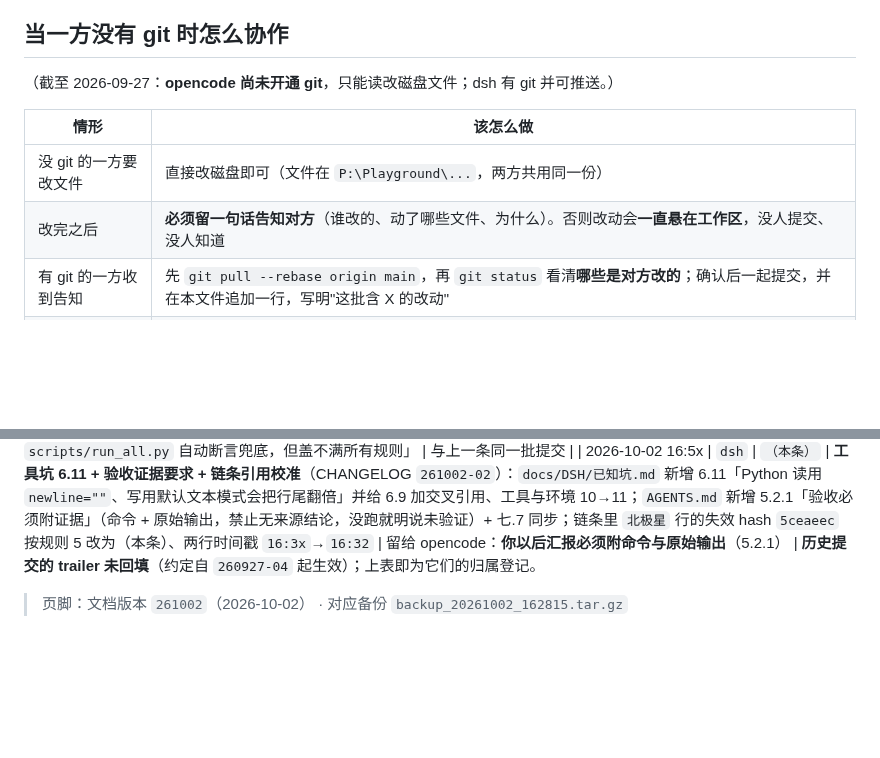
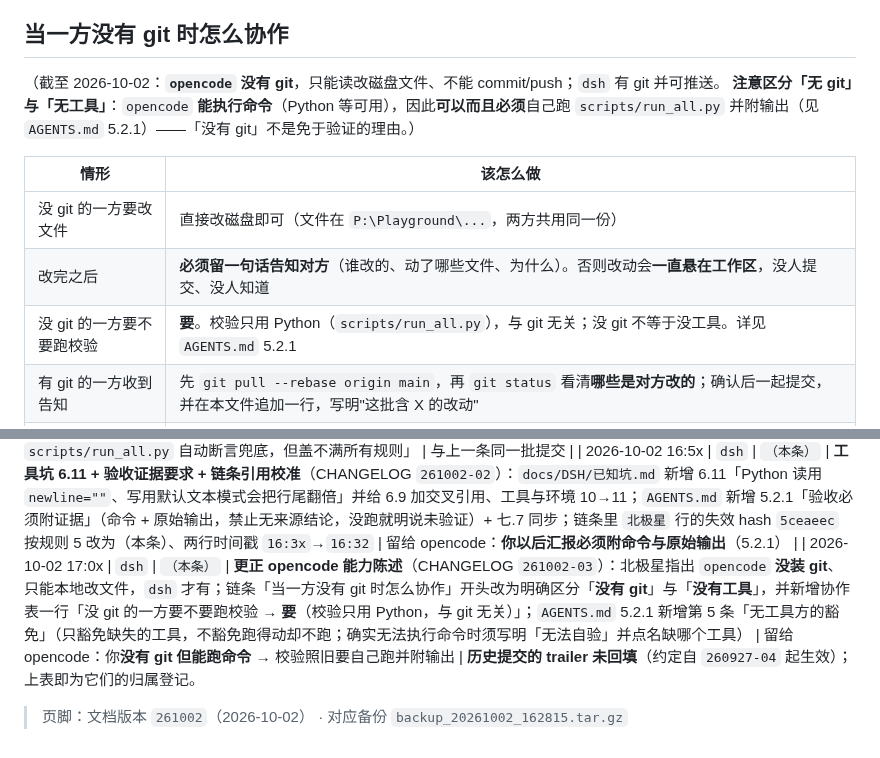
Before and after one commit to Pub-Polaris/Tiisu-Mahjong-main, a Markdown page: AGCOMMIT_CHAIN.MD, 2 parts joined by grey strips. Rendered like a GitHub page; blank space fills up the shorter version.

```diff
--- a/AGCOMMIT_CHAIN.MD
+++ b/AGCOMMIT_CHAIN.MD
@@ -31,12 +31,14 @@
 
 ## 当一方没有 git 时怎么协作
 
-（截至 2026-09-27：**opencode 尚未开通 git**，只能读改磁盘文件；dsh 有 git 并可推送。）
+（截至 2026-10-02：**`opencode` 没有 git**，只能读改磁盘文件、不能 commit/push；`dsh` 有 git 并可推送。
+**注意区分「无 git」与「无工具」**：`opencode` **能执行命令**（Python 等可用），因此**可以而且必须**自己跑 `scripts/run_all.py` 并附输出（见 `AGENTS.md` 5.2.1）——「没有 git」不是免于验证的理由。）
 
 | 情形 | 该怎么做 |
 |---|---|
 | 没 git 的一方要改文件 | 直接改磁盘即可（文件在 `P:\Playground\...`，两方共用同一份） |
 | 改完之后 | **必须留一句话告知对方**（谁改的、动了哪些文件、为什么）。否则改动会**一直悬在工作区**，没人提交、没人知道 |
+| 没 git 的一方要不要跑校验 | **要**。校验只用 Python（`scripts/run_all.py`），与 git 无关；没 git 不等于没工具。详见 `AGENTS.md` 5.2.1 |
 | 有 git 的一方收到告知 | 先 `git pull --rebase origin main`，再 `git status` 看清**哪些是对方改的**；确认后一起提交，并在本文件追加一行，写明"这批含 X 的改动" |
 | **不要**做的事 | 不要 `git add -A` 就提交而不看 `git status`——会把对方的半成品、运行态文件（`stats.json` 等）一起带进去 |
 | 危险信号 | 工作区长期挂着"已修改但未提交"的文件，却没人认领 → 先问清是谁改的再动 |
@@ -82,6 +84,7 @@
 | 2026-10-02 16:32 | `dsh` | `2a7760f` | **任务执行铁律**：`AGENTS.md` 新增第零章（零.1 先完整后测试 / 零.2 分区块串行 / 零.3 开工前先问优先度），置于目录之前并声明最高优先级；目录加第 0 项、1–9 重号为 2–10；基线与页脚版本 `260927`→`261002`；`CHANGELOG` 新增 `261002-01`（占号，见该条第四节说明） | 留给 opencode：这是**行为规则**，你后续开工同样受它约束（尤其零.3 要先问优先度） |
 | 2026-10-02 16:32 | `北极星` (磁盘直改，由 `dsh` 代提交) | `（本条）` | `README.md` 改一句：把「没有自动化测试兜底」更新为「已有 `scripts/run_all.py` 自动断言兜底，但盖不满所有规则」 | 与上一条同一批提交 |
 | 2026-10-02 16:5x | `dsh` | `（本条）` | **工具坑 6.11 + 验收证据要求 + 链条引用校准**（CHANGELOG `261002-02`）：`docs/DSH/已知坑.md` 新增 6.11「Python 读用 `newline=""`、写用默认文本模式会把行尾翻倍」并给 6.9 加交叉引用、工具与环境 10→11；`AGENTS.md` 新增 5.2.1「验收必须附证据」（命令 + 原始输出，禁止无来源结论，没跑就明说未验证）+ 七.7 同步；链条里 `北极星` 行的失效 hash `5ceaeec` 按规则 5 改为（本条）、两行时间戳 `16:3x`→`16:32` | 留给 opencode：**你以后汇报必须附命令与原始输出**（5.2.1） |
+| 2026-10-02 17:0x | `dsh` | `（本条）` | **更正 opencode 能力陈述**（CHANGELOG `261002-03`）：北极星指出 `opencode` **没装 git**、只能本地改文件，`dsh` 才有；链条「当一方没有 git 时怎么协作」开头改为明确区分「**没有 git**」与「**没有工具**」，并新增协作表一行「没 git 的一方要不要跑校验 → **要**（校验只用 Python，与 git 无关）」；`AGENTS.md` 5.2.1 新增第 5 条「无工具方的豁免」（只豁免缺失的工具，不豁免跑得动却不跑；确实无法执行命令时须写明「无法自验」并点名缺哪个工具） | 留给 opencode：你**没有 git 但能跑命令** → 校验照旧要自己跑并附输出 |
 **历史提交的 trailer 未回填**（约定自 `260927-04` 起生效）；上表即为它们的归属登记。
 
 > 页脚：文档版本 `261002`（2026-10-02） · 对应备份 `backup_20261002_162815.tar.gz`
```
Also changed, not shown: AGENTS.md (+4 -0 lines), docs/OpencodeAgent_老Agent想说的话/CHANGELOG.md (+31 -0 lines).
